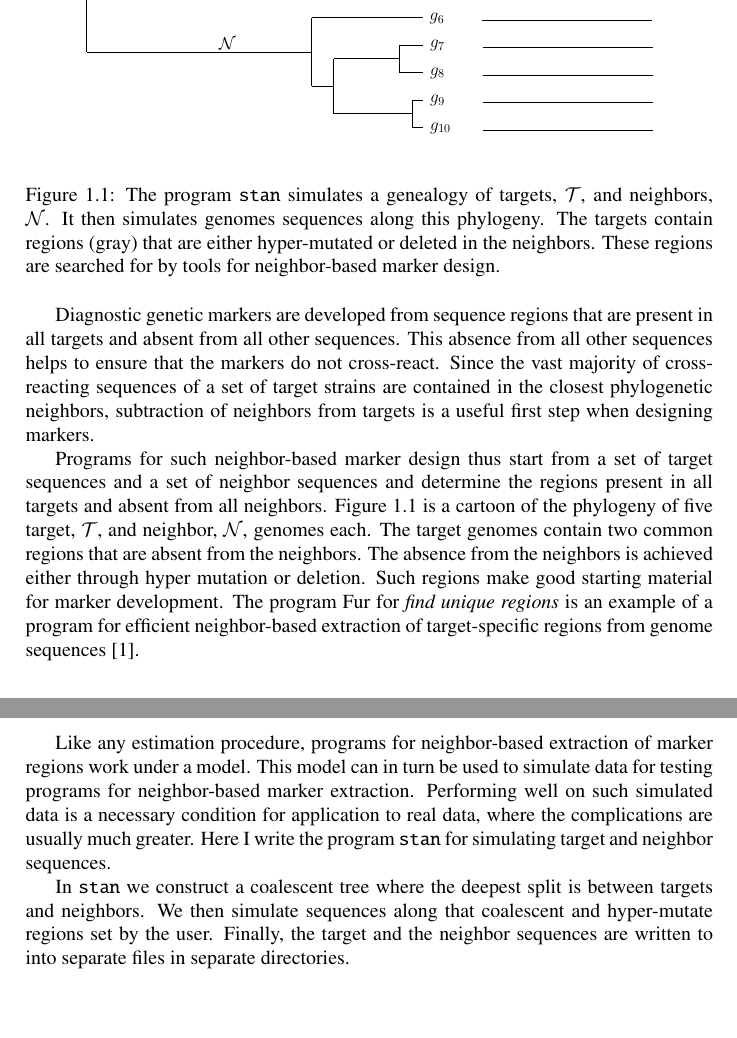
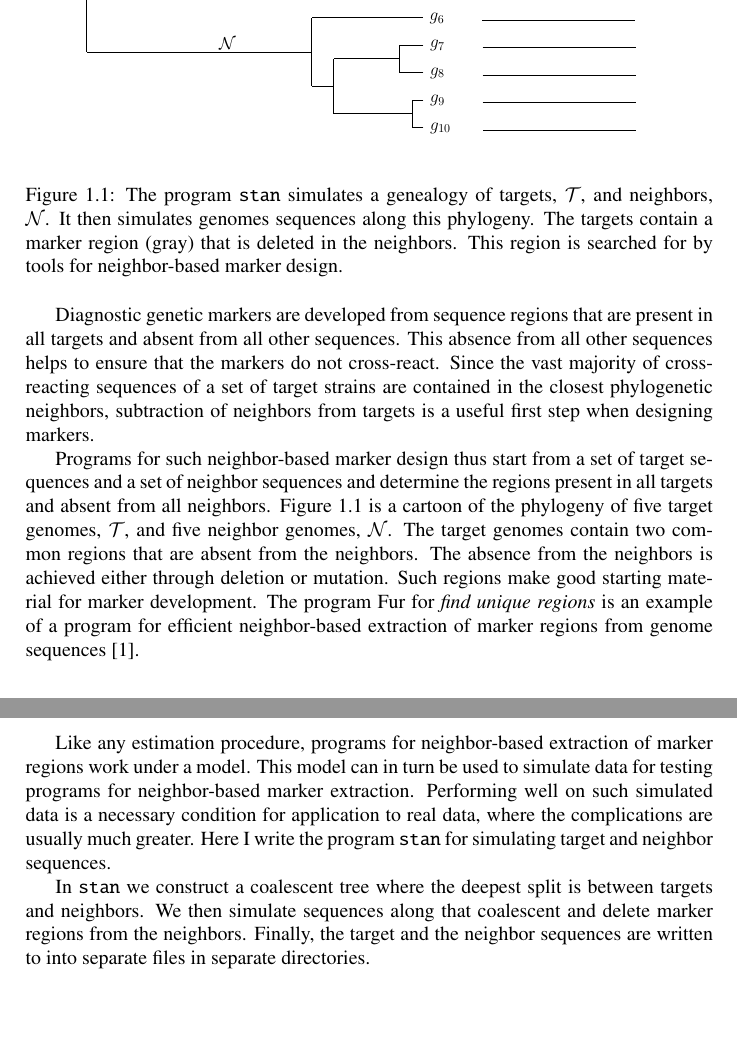
Before and after one commit to EvolBioInf/stan, a LaTeX document (doc/stanDoc.tex, which reads doc/intro.tex, doc/tnFrag.tex): two parts of pages 3 and 4 of 8, joined at a grey line, cut so that both start at the same text. Compiled offline with LaTeX, dvips and Ghostscript; a LaTeX package or settings file that is missing is left out.

Commit message:
Delete marker regions by default

```diff
--- a/doc/intro.tex
+++ b/doc/intro.tex
@@ -5,10 +5,10 @@
 \end{center}
 \caption{The program \ty{stan} simulates a genealogy of targets,
   $\mathcal{T}$, and neighbors, $\mathcal{N}$. It then simulates
-  genomes sequences along this phylogeny. The targets contain regions
-  (gray) that are either hyper-mutated or deleted in the
-  neighbors. These regions are searched for by tools for
-  neighbor-based marker design.}\label{fig:tn}
+  genomes sequences along this phylogeny. The targets contain a marker
+  region (gray) that is deleted in the neighbors. This region is
+  searched for by tools for neighbor-based marker
+  design.}\label{fig:tn}
 \end{figure}
 
 Diagnostic genetic markers are developed from sequence regions that
@@ -23,13 +23,14 @@ Programs for such neighbor-based marker design thus start from a set
 of target sequences and a set of neighbor sequences and determine the
 regions present in all targets and absent from all
 neighbors. Figure~\ref{fig:tn} is a cartoon of the phylogeny of five
-target, $\mathcal{T}$, and neighbor, $\mathcal{N}$, genomes each. The
-target genomes contain two common regions that are absent from the
-neighbors. The absence from the neighbors is achieved either through
-hyper mutation or deletion. Such regions make good starting material
-for marker development. The program Fur for \emph{find unique regions}
-is an example of a program for efficient neighbor-based extraction of
-target-specific regions from genome sequences~\cite{hau21:fur}.
+target genomes, $\mathcal{T}$, and five neighbor genomes,
+$\mathcal{N}$. The target genomes contain two common regions that are
+absent from the neighbors. The absence from the neighbors is achieved
+either through deletion or mutation. Such regions make good starting
+material for marker development. The program Fur for \emph{find unique
+regions} is an example of a program for efficient neighbor-based
+extraction of marker regions from genome
+sequences~\cite{hau21:fur}.
 
 Like any estimation procedure, programs for neighbor-based extraction
 of marker regions work under a model. This model can in turn be used
@@ -41,6 +42,6 @@ simulating target and neighbor sequences.
 
 In \ty{stan} we construct a coalescent tree where the deepest split is
 between targets and neighbors. We then simulate sequences along that
-coalescent and hyper-mutate regions set by the user. Finally, the
+coalescent and delete marker regions from the neighbors. Finally, the
 target and the neighbor sequences are written to into separate files
 in separate directories.
--- a/doc/tnFrag.tex
+++ b/doc/tnFrag.tex
@@ -3,13 +3,13 @@
 %%\the\zl
 \psfrag{0.1}{\raisebox{-2pt}{0.01}}
 \Large
-\psfrag{ T1}{ $g_{10}$ \hspace{23.51387pt}\psline(0,0)(5,0)}
-\psfrag{ T2}{ $g_9$ \hspace{28pt}\psline(0,0)(5,0)}
-\psfrag{ T3}{ $g_8$ \hspace{28pt}\psline(0,0)(5,0)}
-\psfrag{ T4}{ $g_7$ \hspace{28pt}\psline(0,0)(5,0)\rput(-7.5,0){\raisebox{8pt}{$\mathcal{N}$}}}
-\psfrag{ T5}{ $g_6$ \hspace{28pt}\psline(0,0)(5,0)}
-\psfrag{ T6}{ $g_5$ \hspace{28pt}\psline(0,0)(5,0)\psframe[fillstyle=solid,fillcolor=gray](0.2,-0.1)(1,0.1)\psframe[fillstyle=solid,fillcolor=gray](3.2,-0.1)(3.7,0.1)}
-\psfrag{ T7}{ $g_4$ \hspace{28pt}\psline(0,0)(5,0)\psframe[fillstyle=solid,fillcolor=gray](0.2,-0.1)(1,0.1)\psframe[fillstyle=solid,fillcolor=gray](3.2,-0.1)(3.7,0.1)}
-\psfrag{ T8}{ $g_3$ \hspace{28pt}\psline(0,0)(5,0)\psframe[fillstyle=solid,fillcolor=gray](0.2,-0.1)(1,0.1)\psframe[fillstyle=solid,fillcolor=gray](3.2,-0.1)(3.7,0.1)\rput(-7.5,0){\raisebox{2pt}{$\mathcal{T}$}}}
-\psfrag{ T9}{ $g_2$ \hspace{28pt}\psline(0,0)(5,0)\psframe[fillstyle=solid,fillcolor=gray](0.2,-0.1)(1,0.1)\psframe[fillstyle=solid,fillcolor=gray](3.2,-0.1)(3.7,0.1)}
-\psfrag{ T10}{ $g_{1}$ \hspace{28pt}\psline(0,0)(5,0)\psframe[fillstyle=solid,fillcolor=gray](0.2,-0.1)(1,0.1)\psframe[fillstyle=solid,fillcolor=gray](3.2,-0.1)(3.7,0.1)}
+\psfrag{ T1}{ $g_{10}$ \hspace{23.51387pt}\psline(0,0)(4.5,0)}
+\psfrag{ T2}{ $g_9$ \hspace{28pt}\psline(0,0)(4.5,0)}
+\psfrag{ T3}{ $g_8$ \hspace{28pt}\psline(0,0)(4.5,0)}
+\psfrag{ T4}{ $g_7$ \hspace{28pt}\psline(0,0)(4.5,0)\rput(-7.5,0){\raisebox{8pt}{$\mathcal{N}$}}}
+\psfrag{ T5}{ $g_6$ \hspace{28pt}\psline(0,0)(4.5,0)}
+\psfrag{ T6}{ $g_5$ \hspace{28pt}\psline(0,0)(5,0)\psframe[fillstyle=solid,fillcolor=gray](2.25,-0.1)(2.75,0.1)}
+\psfrag{ T7}{ $g_4$ \hspace{28pt}\psline(0,0)(5,0)\psframe[fillstyle=solid,fillcolor=gray](2.25,-0.1)(2.75,0.1)}
+\psfrag{ T8}{ $g_3$ \hspace{28pt}\psline(0,0)(5,0)\psframe[fillstyle=solid,fillcolor=gray](2.25,-0.1)(2.75,0.1)\rput(-7.5,0){\raisebox{2pt}{$\mathcal{T}$}}}
+\psfrag{ T9}{ $g_2$ \hspace{28pt}\psline(0,0)(5,0)\psframe[fillstyle=solid,fillcolor=gray](2.25,-0.1)(2.75,0.1)}
+\psfrag{ T10}{ $g_{1}$ \hspace{28pt}\psline(0,0)(5,0)\psframe[fillstyle=solid,fillcolor=gray](2.25,-0.1)(2.75,0.1)}
```
Also changed, not shown: doc/ref.bib (+9 -0 lines), stan/phy.ps, stan/phy1.ps (deleted), 2 other files.
